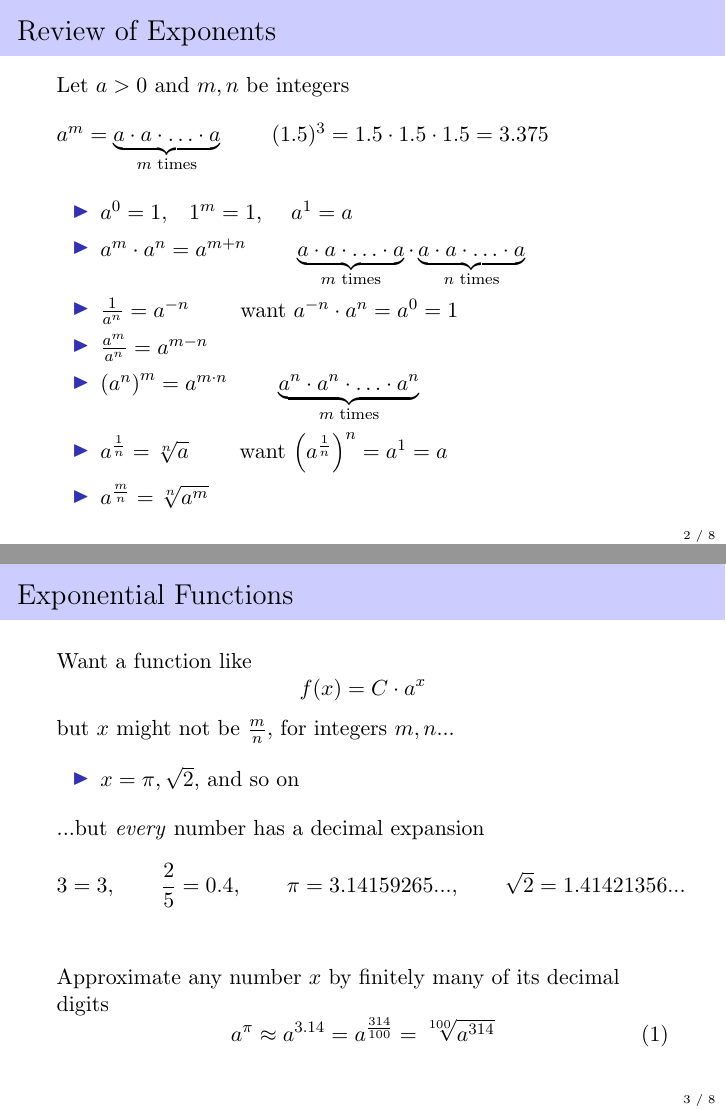
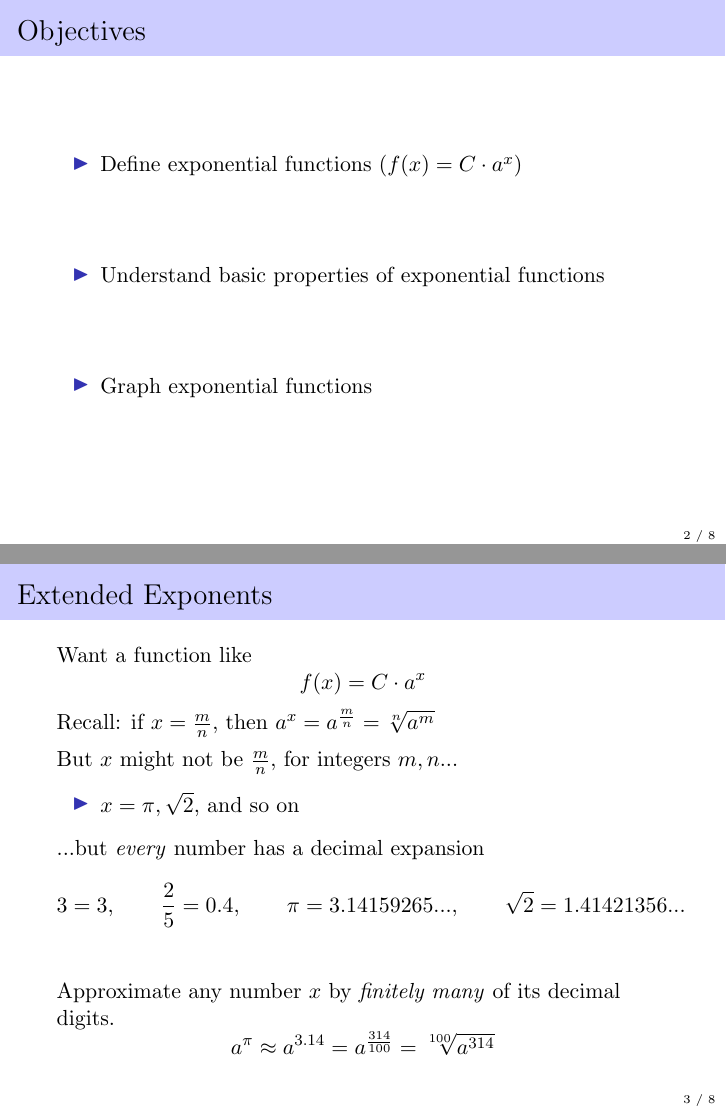
Before and after one commit to jacobhauck/MST-Coursework, LaTeX slides (Math 6010/Exponential Functions/main.tex): pages 12 and 17 of 32 before the commit and pages 4 and 10 of 25 after it, joined at a grey line. Compiled offline with pdfLaTeX.

Commit message:
modify Math 6010 presentation

```diff
--- a/Math 6010/Exponential Functions/main.tex
+++ b/Math 6010/Exponential Functions/main.tex
@@ -45,43 +45,56 @@
 
 	\frame{\titlepage}
 
-	\begin{frame}{Review of Exponents}
-		Let $a > 0$ and $m, n$ be integers
-		\vspace*{1em}
+%	\begin{frame}{Review of Exponents}
+%		Let $a > 0$ and $m, n$ be integers
+%		\vspace*{1em}
+%
+%		$a^m = \underbrace{a \cdot a \cdot\ldots \cdot a}_{m \text{ times}}$ \pause \qquad $(1.5)^3 = 1.5 \cdot 1.5 \cdot 1.5 = 3.375$
+%		\vspace*{1em}
+%		\pause
+%		\begin{itemize}
+%			\item $a^0 = 1$,\quad $1^m = 1$, \quad $a^1 = a$
+%			\pause
+%			\vfill
+%			\item $a^m \cdot a^n = a^{m+n}$ \pause \qquad $\underbrace{a\cdot a\cdot\ldots\cdot a}_{m\text{ times}} \cdot \underbrace{a\cdot a\cdot\ldots\cdot a}_{n\text{ times}}$
+%			\vfill
+%			\pause
+%			\item $\frac{1}{a^n} = a^{-n}$ \pause \qquad want $a^{-n}\cdot a^n = a^0 = 1$
+%			\vfill
+%			\pause
+%			\item $\frac{a^m}{a^n} = a^{m-n}$
+%			\vfill
+%			\pause
+%			\item $\left(a^n\right)^m = a^{m\cdot n}$ \qquad $\underbrace{a^n \cdot a^n \cdot \ldots \cdot a^n}_{m\text{ times}}$
+%			\vfill
+%			\pause
+%			\item $a^\frac{1}{n} = \sqrt[n]{a}$ \qquad want $\left(a^\frac{1}{n}\right)^n = a^1 = a$
+%			\vfill
+%			\pause
+%			\item $a^\frac{m}{n} = \sqrt[n]{a^m}$
+%		\end{itemize}
+%	\end{frame}
 
-		$a^m = \underbrace{a \cdot a \cdot\ldots \cdot a}_{m \text{ times}}$ \pause \qquad $(1.5)^3 = 1.5 \cdot 1.5 \cdot 1.5 = 3.375$
-		\vspace*{1em}
-		\pause
+	\begin{frame}{Objectives}
 		\begin{itemize}
-			\item $a^0 = 1$,\quad $1^m = 1$, \quad $a^1 = a$
-			\pause
-			\vfill
-			\item $a^m \cdot a^n = a^{m+n}$ \pause \qquad $\underbrace{a\cdot a\cdot\ldots\cdot a}_{m\text{ times}} \cdot \underbrace{a\cdot a\cdot\ldots\cdot a}_{n\text{ times}}$
-			\vfill
-			\pause
-			\item $\frac{1}{a^n} = a^{-n}$ \pause \qquad want $a^{-n}\cdot a^n = a^0 = 1$
-			\vfill
-			\pause
-			\item $\frac{a^m}{a^n} = a^{m-n}$
-			\vfill
-			\pause
-			\item $\left(a^n\right)^m = a^{m\cdot n}$ \qquad $\underbrace{a^n \cdot a^n \cdot \ldots \cdot a^n}_{m\text{ times}}$
-			\vfill
-			\pause
-			\item $a^\frac{1}{n} = \sqrt[n]{a}$ \qquad want $\left(a^\frac{1}{n}\right)^n = a^1 = a$
-			\vfill
-			\pause
-			\item $a^\frac{m}{n} = \sqrt[n]{a^m}$
+			\item Define exponential functions ($f(x) = C\cdot a^x$)
+			\pause\vfill
+			\item Understand basic properties of exponential functions
+			\pause\vfill
+			\item Graph exponential functions
 		\end{itemize}
 	\end{frame}
 
-	\begin{frame}{Exponential Functions}
+	\begin{frame}{Extended Exponents}
 		Want a function like
 		\begin{equation*}
 			f(x) = C\cdot a^x
 		\end{equation*}
 		\pause
-		but $x$ might not be $\frac{m}{n}$, for integers $m,n$...
+		Recall: if $x = \frac{m}{n}$, then $a^x = a^\frac{m}{n} = \sqrt[n]{a^m}$
+		\pause
+		\vfill
+		But $x$ might not be $\frac{m}{n}$, for integers $m,n$...
 		\pause\vfill
 		\begin{itemize}
 			\item $x = \pi, \sqrt{2}$, and so on
@@ -93,13 +106,13 @@
 			3 = 3, \qquad \frac{2}{5} = 0.4, \qquad \pi=3.14159265..., \qquad \sqrt{2} = 1.41421356...
 		\end{equation*}
 		\pause\vfill
-		Approximate any number $x$ by finitely many of its decimal digits
-		\begin{equation}
+		Approximate any number $x$ by \textit{finitely many} of its decimal digits.
+		\begin{equation*}
 			a^\pi \approx a^{3.14} = a^{\frac{314}{100}} = \sqrt[100]{a^{314}}
-		\end{equation}
+		\end{equation*}
 	\end{frame}
 
-	\begin{frame}{Exponential Functions}
+	\begin{frame}{Extended Exponents}
 		The more digits we use, the closer we get to the true value of $a^\pi$
 		\vfill
 		\begin{center}
@@ -111,18 +124,16 @@
 		\end{center}
 		\pause
 		\vfill
-		So we can use any number $x$ in the exponent, and we also get to keep all the previous properties. Hooray!
+		So we can use any number $x$ in the exponent. Hooray!
 		\pause
 		\vfill
-		\begin{block}{Exponential Functions}
-			An \textbf{exponential function} is a function $f$ such that
-			\begin{equation*}
-				f(x) = C\cdot a^x
-			\end{equation*}
-			\begin{itemize}
-				\item $C\ne 0$ is the \textbf{initial value}
-				\item $a > 0$, $a\ne1$ is the \textbf{growth factor}
-			\end{itemize}
+		Better still, we get to keep all the properties of exponents that we already know:
+		\begin{block}{Exponent Properties}
+			If $x,y$ are real numbers, and $a,b > 0$, then
+			\begin{alignat*}{3}
+				&\bullet a^x\cdot a^y = a^{x+y} &\quad &\bullet \left(a^x\right)^y = a^{xy} &\quad &\bullet (ab)^x = a^x\cdot b^x \\
+				&\bullet 1^x = 1 &\quad &\bullet a^{-x} = \frac{1}{a^x} = \left(\frac{1}{a}\right)^x &\quad &\bullet a^0 = 1
+			\end{alignat*}
 		\end{block}
 	\end{frame}
 
```
Also changed, not shown: Math 6010/Exponential Functions/main.pdf.
